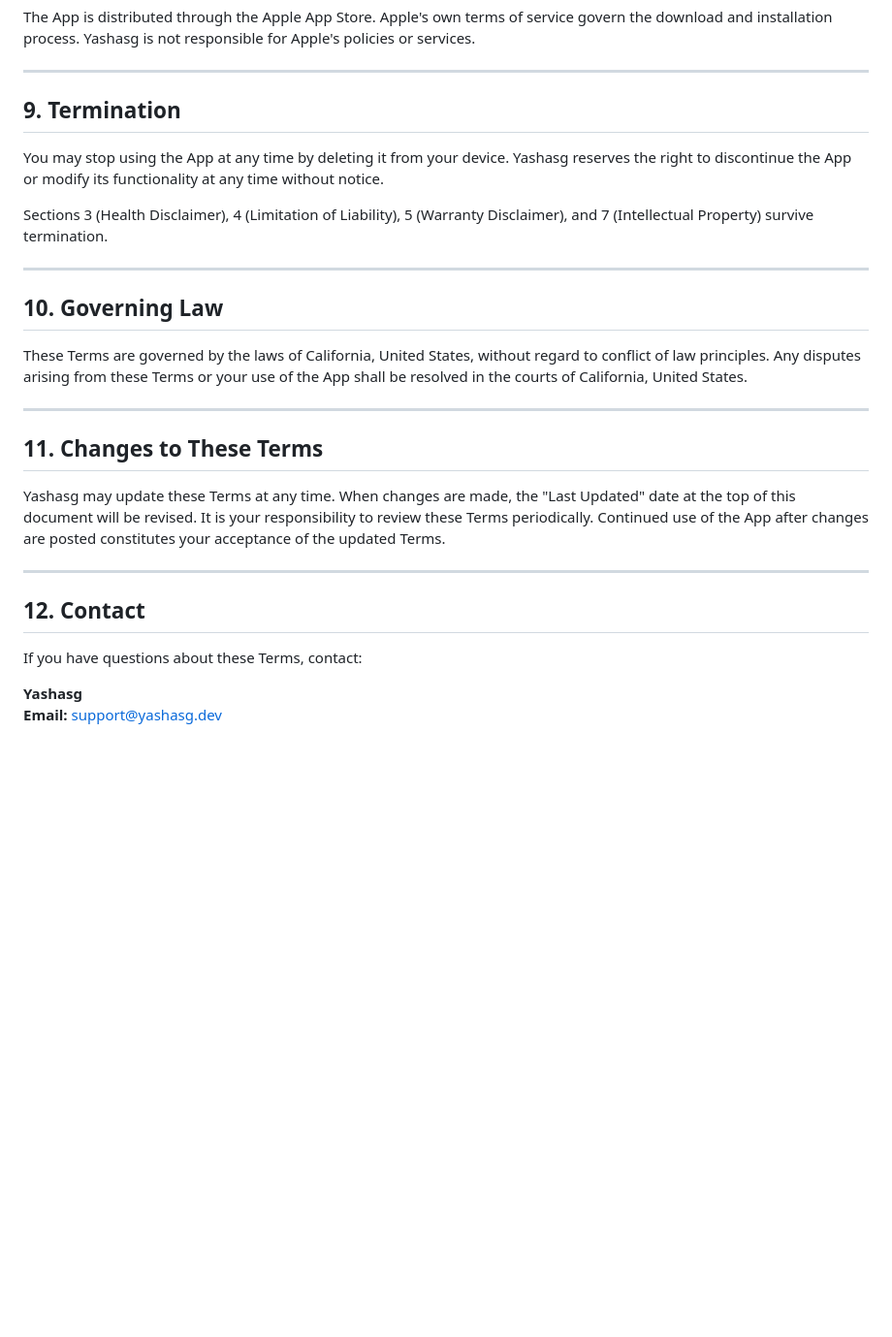
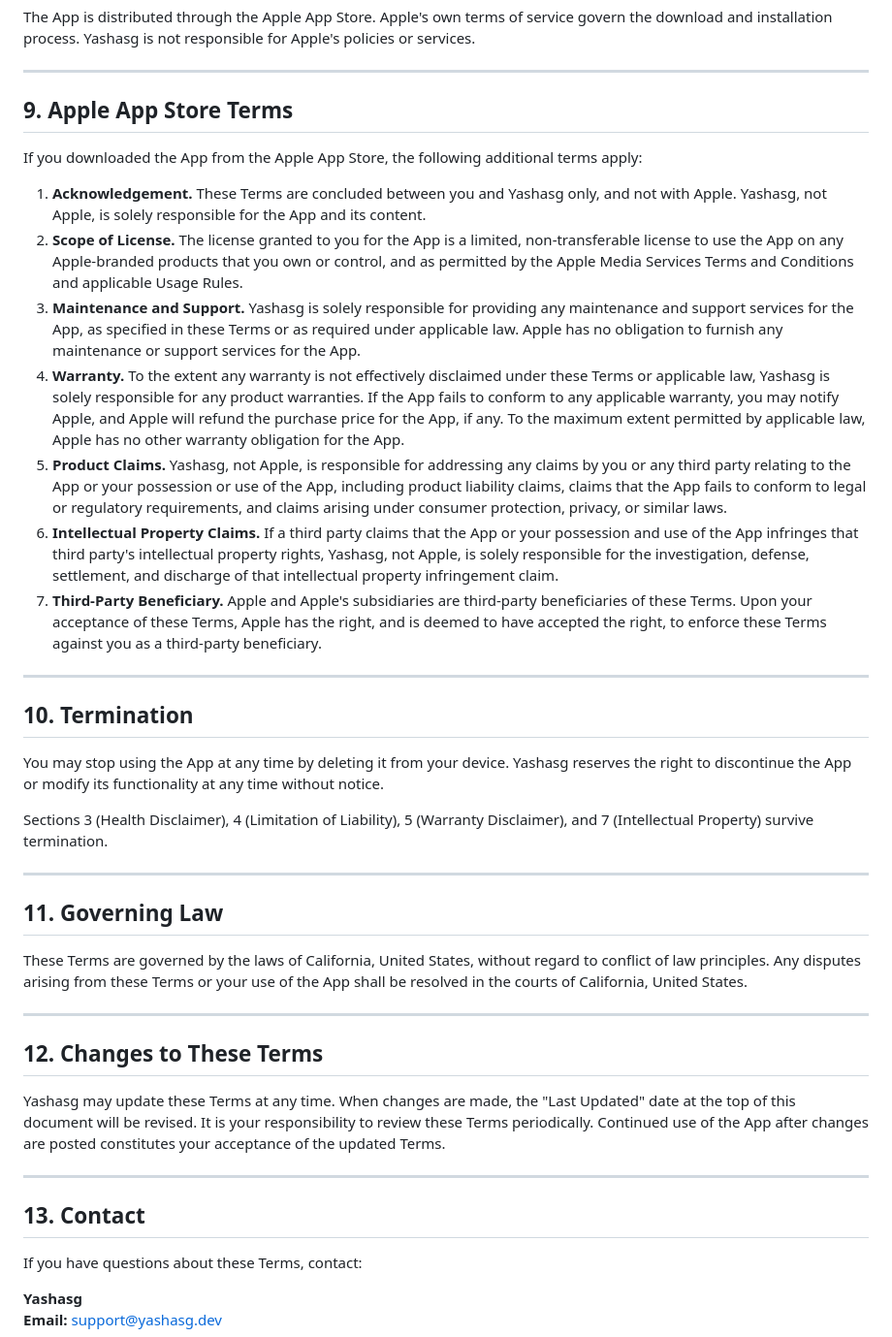
Before and after one commit to yashasg/fantastic-octo-fortnight, a Markdown page: docs/legal/TERMS.md, the part around one of its changes. Shown at 97% size. Drawn GitHub-style; blank space fills up the shorter version.

Commit message:
docs(legal): add Apple EULA supplement to TERMS.md
Co-authored-by: Copilot <223556219+Copilot@users.noreply.github.com>

```diff
--- a/docs/legal/TERMS.md
+++ b/docs/legal/TERMS.md
@@ -110,7 +110,21 @@ The App is distributed through the Apple App Store. Apple's own terms of service
 
 ---
 
-## 9. Termination
+## 9. Apple App Store Terms
+
+If you downloaded the App from the Apple App Store, the following additional terms apply:
+
+1. **Acknowledgement.** These Terms are concluded between you and Yashasg only, and not with Apple. Yashasg, not Apple, is solely responsible for the App and its content.
+2. **Scope of License.** The license granted to you for the App is a limited, non-transferable license to use the App on any Apple-branded products that you own or control, and as permitted by the Apple Media Services Terms and Conditions and applicable Usage Rules.
+3. **Maintenance and Support.** Yashasg is solely responsible for providing any maintenance and support services for the App, as specified in these Terms or as required under applicable law. Apple has no obligation to furnish any maintenance or support services for the App.
+4. **Warranty.** To the extent any warranty is not effectively disclaimed under these Terms or applicable law, Yashasg is solely responsible for any product warranties. If the App fails to conform to any applicable warranty, you may notify Apple, and Apple will refund the purchase price for the App, if any. To the maximum extent permitted by applicable law, Apple has no other warranty obligation for the App.
+5. **Product Claims.** Yashasg, not Apple, is responsible for addressing any claims by you or any third party relating to the App or your possession or use of the App, including product liability claims, claims that the App fails to conform to legal or regulatory requirements, and claims arising under consumer protection, privacy, or similar laws.
+6. **Intellectual Property Claims.** If a third party claims that the App or your possession and use of the App infringes that third party's intellectual property rights, Yashasg, not Apple, is solely responsible for the investigation, defense, settlement, and discharge of that intellectual property infringement claim.
+7. **Third-Party Beneficiary.** Apple and Apple's subsidiaries are third-party beneficiaries of these Terms. Upon your acceptance of these Terms, Apple has the right, and is deemed to have accepted the right, to enforce these Terms against you as a third-party beneficiary.
+
+---
+
+## 10. Termination
 
 You may stop using the App at any time by deleting it from your device. Yashasg reserves the right to discontinue the App or modify its functionality at any time without notice.
 
@@ -118,19 +132,19 @@ Sections 3 (Health Disclaimer), 4 (Limitation of Liability), 5 (Warranty Disclai
 
 ---
 
-## 10. Governing Law
+## 11. Governing Law
 
 These Terms are governed by the laws of California, United States, without regard to conflict of law principles. Any disputes arising from these Terms or your use of the App shall be resolved in the courts of California, United States.
 
 ---
 
-## 11. Changes to These Terms
+## 12. Changes to These Terms
 
 Yashasg may update these Terms at any time. When changes are made, the "Last Updated" date at the top of this document will be revised. It is your responsibility to review these Terms periodically. Continued use of the App after changes are posted constitutes your acceptance of the updated Terms.
 
 ---
 
-## 12. Contact
+## 13. Contact
 
 If you have questions about these Terms, contact:
 
```
Also changed, not shown: other parts of docs/legal/TERMS.md (+2 -2 lines).
